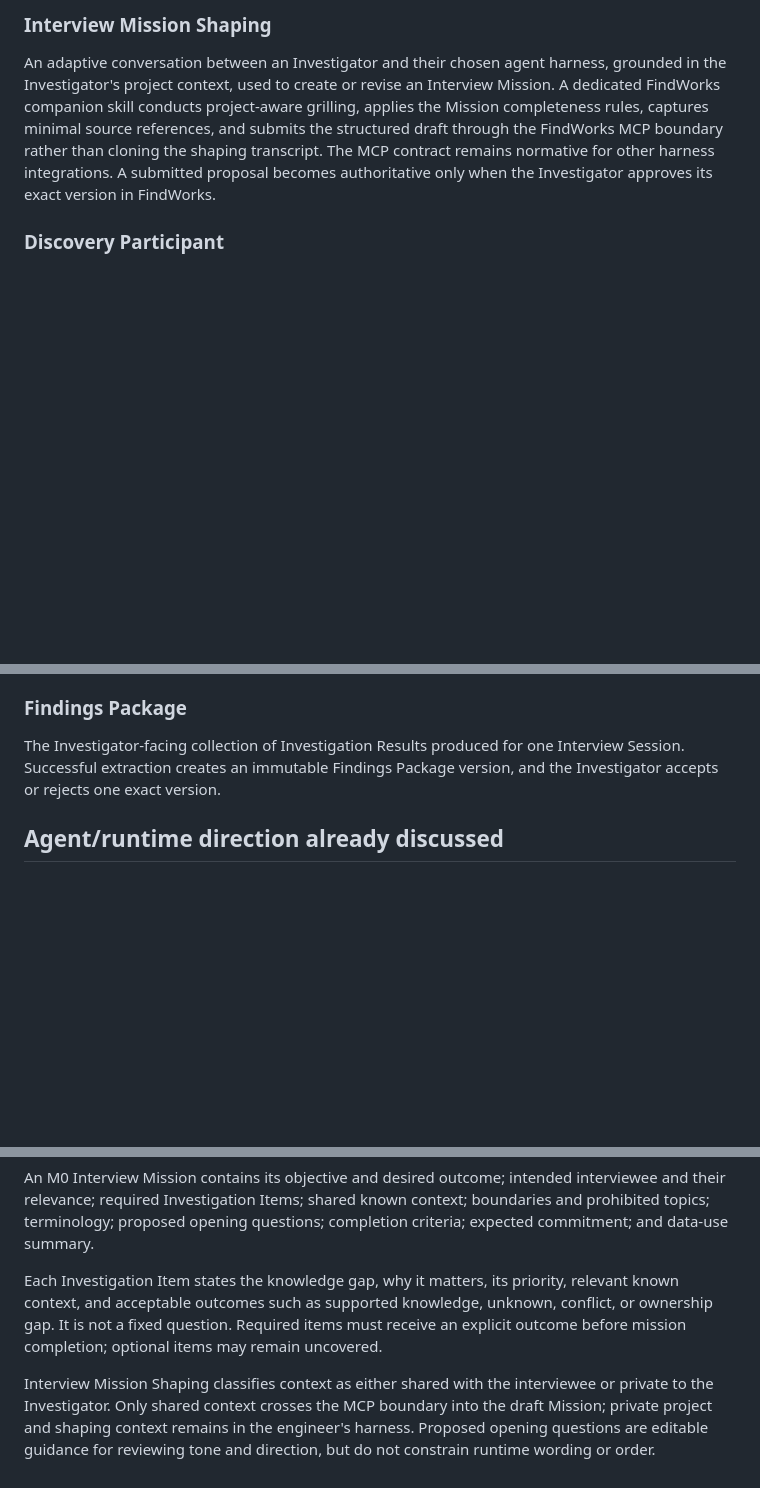
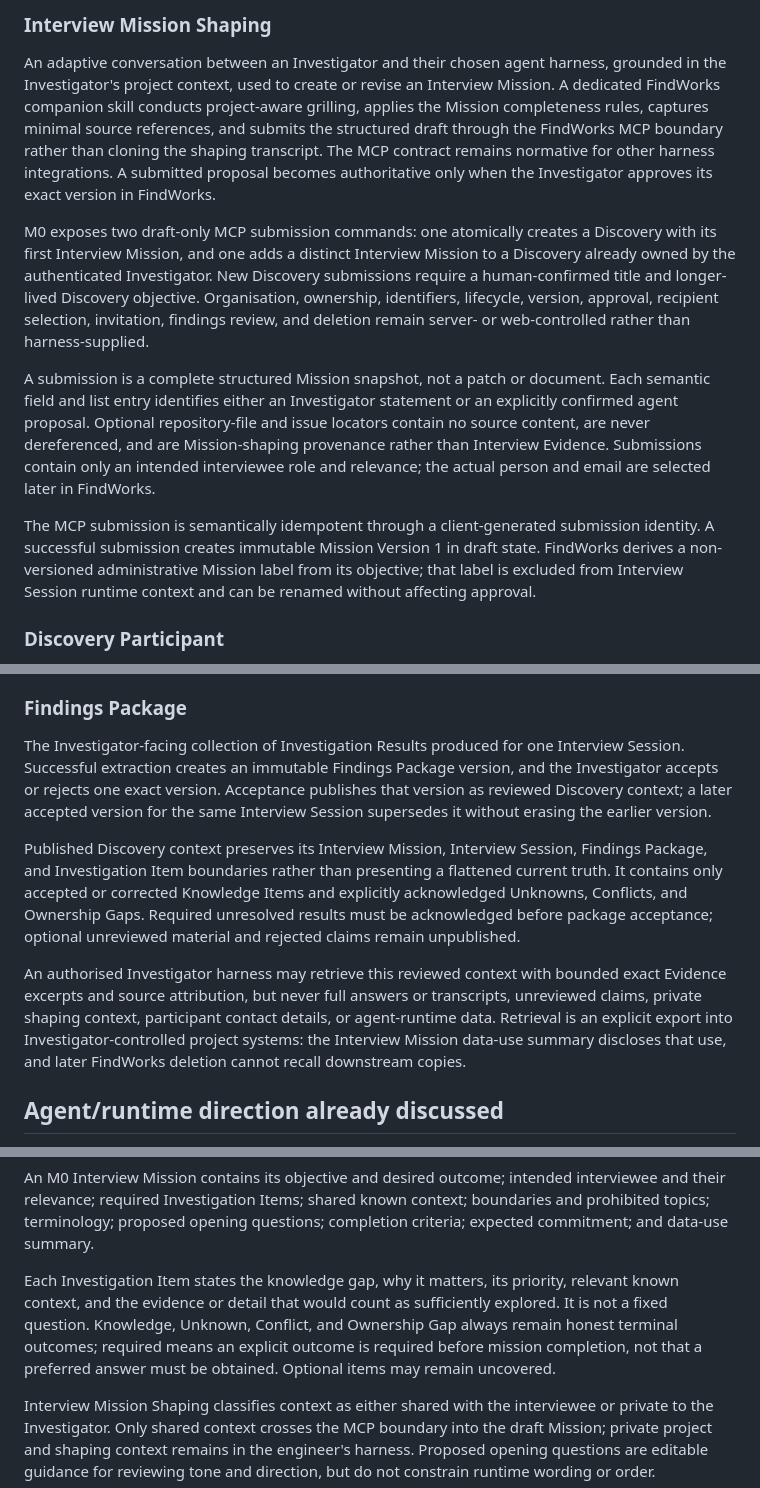
Before and after one commit to gmcnicol/findworks, a Markdown page: CONTEXT.md, 3 parts joined by grey strips. GitHub-like rendering; blank space fills up the shorter version.

Commit message:
Document MCP mission and discovery context contracts

```diff
--- a/CONTEXT.md
+++ b/CONTEXT.md
@@ -41,6 +41,12 @@ A longer-lived investigation that can span multiple people, missions, sessions,
 ### Interview Mission Shaping
 
 An adaptive conversation between an Investigator and their chosen agent harness, grounded in the Investigator's project context, used to create or revise an Interview Mission. A dedicated FindWorks companion skill conducts project-aware grilling, applies the Mission completeness rules, captures minimal source references, and submits the structured draft through the FindWorks MCP boundary rather than cloning the shaping transcript. The MCP contract remains normative for other harness integrations. A submitted proposal becomes authoritative only when the Investigator approves its exact version in FindWorks.
+
+M0 exposes two draft-only MCP submission commands: one atomically creates a Discovery with its first Interview Mission, and one adds a distinct Interview Mission to a Discovery already owned by the authenticated Investigator. New Discovery submissions require a human-confirmed title and longer-lived Discovery objective. Organisation, ownership, identifiers, lifecycle, version, approval, recipient selection, invitation, findings review, and deletion remain server- or web-controlled rather than harness-supplied.
+
+A submission is a complete structured Mission snapshot, not a patch or document. Each semantic field and list entry identifies either an Investigator statement or an explicitly confirmed agent proposal. Optional repository-file and issue locators contain no source content, are never dereferenced, and are Mission-shaping provenance rather than Interview Evidence. Submissions contain only an intended interviewee role and relevance; the actual person and email are selected later in FindWorks.
+
+The MCP submission is semantically idempotent through a client-generated submission identity. A successful submission creates immutable Mission Version 1 in draft state. FindWorks derives a non-versioned administrative Mission label from its objective; that label is excluded from Interview Session runtime context and can be renamed without affecting approval.
 
 ### Discovery Participant
 
@@ -100,7 +106,11 @@ Interview transcripts are reconstructed from ordered immutable Questions and Evi
 
 ### Findings Package
 
-The Investigator-facing collection of Investigation Results produced for one Interview Session. Successful extraction creates an immutable Findings Package version, and the Investigator accepts or rejects one exact version.
+The Investigator-facing collection of Investigation Results produced for one Interview Session. Successful extraction creates an immutable Findings Package version, and the Investigator accepts or rejects one exact version. Acceptance publishes that version as reviewed Discovery context; a later accepted version for the same Interview Session supersedes it without erasing the earlier version.
+
+Published Discovery context preserves its Interview Mission, Interview Session, Findings Package, and Investigation Item boundaries rather than presenting a flattened current truth. It contains only accepted or corrected Knowledge Items and explicitly acknowledged Unknowns, Conflicts, and Ownership Gaps. Required unresolved results must be acknowledged before package acceptance; optional unreviewed material and rejected claims remain unpublished.
+
+An authorised Investigator harness may retrieve this reviewed context with bounded exact Evidence excerpts and source attribution, but never full answers or transcripts, unreviewed claims, private shaping context, participant contact details, or agent-runtime data. Retrieval is an explicit export into Investigator-controlled project systems: the Interview Mission data-use summary discloses that use, and later FindWorks deletion cannot recall downstream copies.
 
 ## Agent/runtime direction already discussed
 
@@ -193,7 +203,7 @@ The harness may submit the draft Interview Mission only when its objective, inte
 
 An M0 Interview Mission contains its objective and desired outcome; intended interviewee and their relevance; required Investigation Items; shared known context; boundaries and prohibited topics; terminology; proposed opening questions; completion criteria; expected commitment; and data-use summary.
 
-Each Investigation Item states the knowledge gap, why it matters, its priority, relevant known context, and acceptable outcomes such as supported knowledge, unknown, conflict, or ownership gap. It is not a fixed question. Required items must receive an explicit outcome before mission completion; optional items may remain uncovered.
+Each Investigation Item states the knowledge gap, why it matters, its priority, relevant known context, and the evidence or detail that would count as sufficiently explored. It is not a fixed question. Knowledge, Unknown, Conflict, and Ownership Gap always remain honest terminal outcomes; required means an explicit outcome is required before mission completion, not that a preferred answer must be obtained. Optional items may remain uncovered.
 
 Interview Mission Shaping classifies context as either shared with the interviewee or private to the Investigator. Only shared context crosses the MCP boundary into the draft Mission; private project and shaping context remains in the engineer's harness. Proposed opening questions are editable guidance for reviewing tone and direction, but do not constrain runtime wording or order.
 
```
